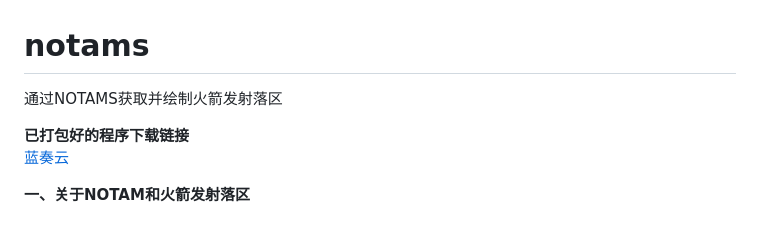
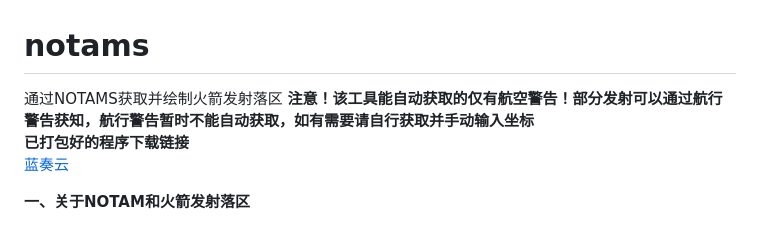
Before and after one commit to Joey0609/notams, a Markdown page: README.md, the part around the change. GitHub-like rendering.

```diff
--- a/README.md
+++ b/README.md
@@ -1,6 +1,6 @@
 # notams
 通过NOTAMS获取并绘制火箭发射落区
-
+**注意！该工具能自动获取的仅有航空警告！部分发射可以通过航行警告获知，航行警告暂时不能自动获取，如有需要请自行获取并手动输入坐标**<br>
 **已打包好的程序下载链接**<br>
 [蓝奏云](https://wwpj.lanzoul.com/notams)
 
```
